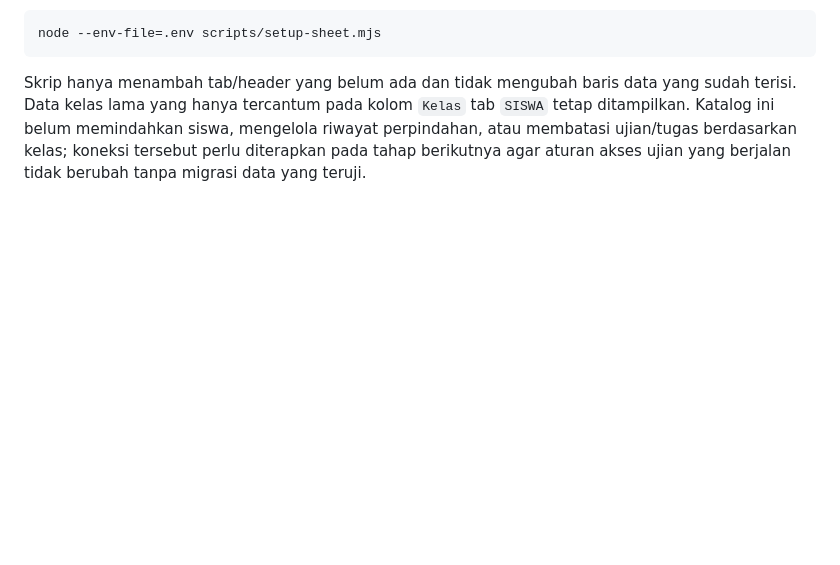
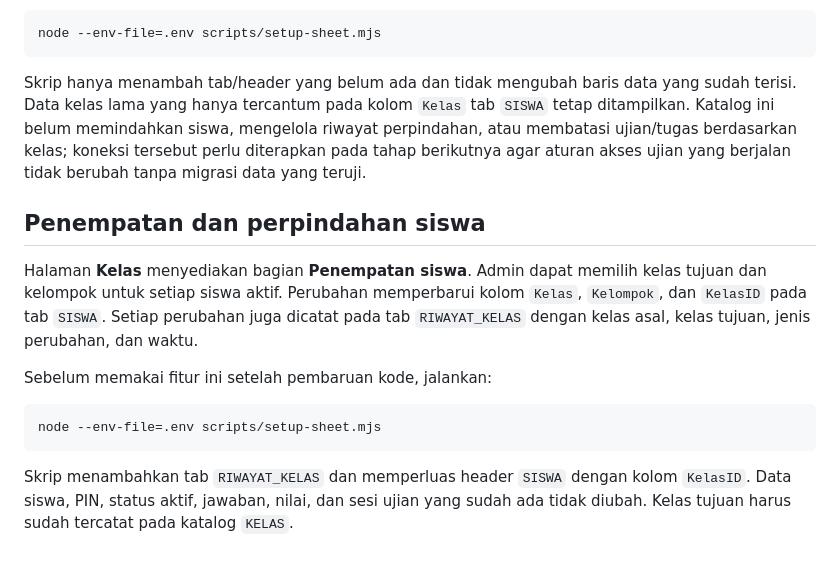
Before and after one commit to mnasgit2007/Ujian-daring, a Markdown page: README.md, the part around the change. Drawn GitHub-style; blank space fills up the shorter version.

Commit message:
docs: explain student class placement setup

````diff
--- a/README.md
+++ b/README.md
@@ -301,3 +301,16 @@ node --env-file=.env scripts/setup-sheet.mjs
 ```
 
 Skrip hanya menambah tab/header yang belum ada dan tidak mengubah baris data yang sudah terisi. Data kelas lama yang hanya tercantum pada kolom `Kelas` tab `SISWA` tetap ditampilkan. Katalog ini belum memindahkan siswa, mengelola riwayat perpindahan, atau membatasi ujian/tugas berdasarkan kelas; koneksi tersebut perlu diterapkan pada tahap berikutnya agar aturan akses ujian yang berjalan tidak berubah tanpa migrasi data yang teruji.
+
+
+## Penempatan dan perpindahan siswa
+
+Halaman **Kelas** menyediakan bagian **Penempatan siswa**. Admin dapat memilih kelas tujuan dan kelompok untuk setiap siswa aktif. Perubahan memperbarui kolom `Kelas`, `Kelompok`, dan `KelasID` pada tab `SISWA`. Setiap perubahan juga dicatat pada tab `RIWAYAT_KELAS` dengan kelas asal, kelas tujuan, jenis perubahan, dan waktu.
+
+Sebelum memakai fitur ini setelah pembaruan kode, jalankan:
+
+```bash
+node --env-file=.env scripts/setup-sheet.mjs
+```
+
+Skrip menambahkan tab `RIWAYAT_KELAS` dan memperluas header `SISWA` dengan kolom `KelasID`. Data siswa, PIN, status aktif, jawaban, nilai, dan sesi ujian yang sudah ada tidak diubah. Kelas tujuan harus sudah tercatat pada katalog `KELAS`.
````
